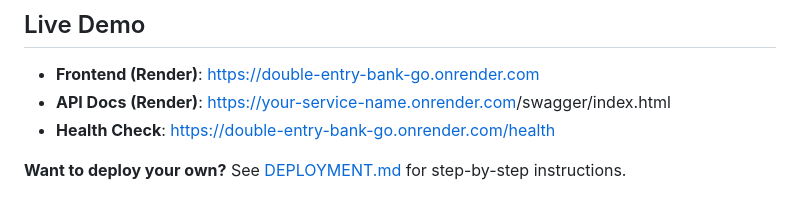
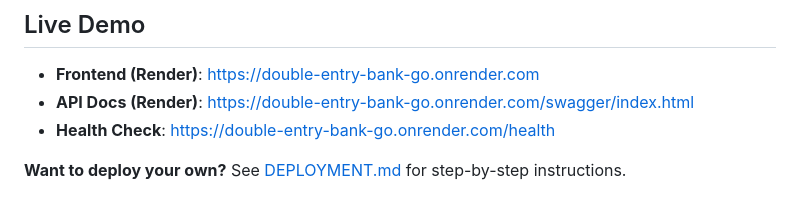
Before and after one commit to PaulBabatuyi/double-entry-bank-Go, a Markdown page: README.md, the part around the change. Drawn GitHub-style.

Commit message:
Update API Docs link in README

```diff
--- a/README.md
+++ b/README.md
@@ -13,7 +13,7 @@ This project was built to showcase backend engineering skills relevant to fintec
 ##  Live Demo
 
 - **Frontend (Render)**: https://double-entry-bank-go.onrender.com
-- **API Docs (Render)**: [https://your-service-name.onrender.com](https://double-entry-bank-go.onrender.com)/swagger/index.html
+- **API Docs (Render)**: https://double-entry-bank-go.onrender.com/swagger/index.html
 - **Health Check**: https://double-entry-bank-go.onrender.com/health
 
 **Want to deploy your own?** See [DEPLOYMENT.md](DEPLOYMENT.md) for step-by-step instructions.
```
